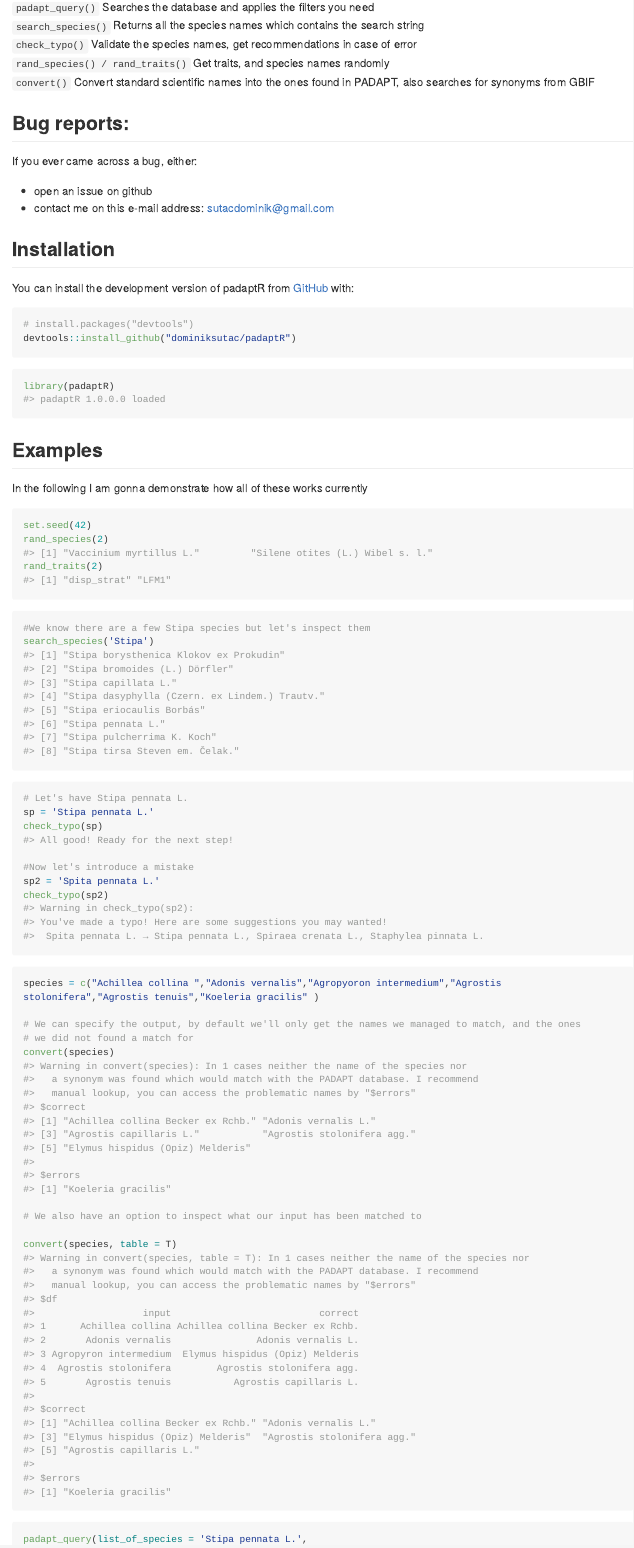
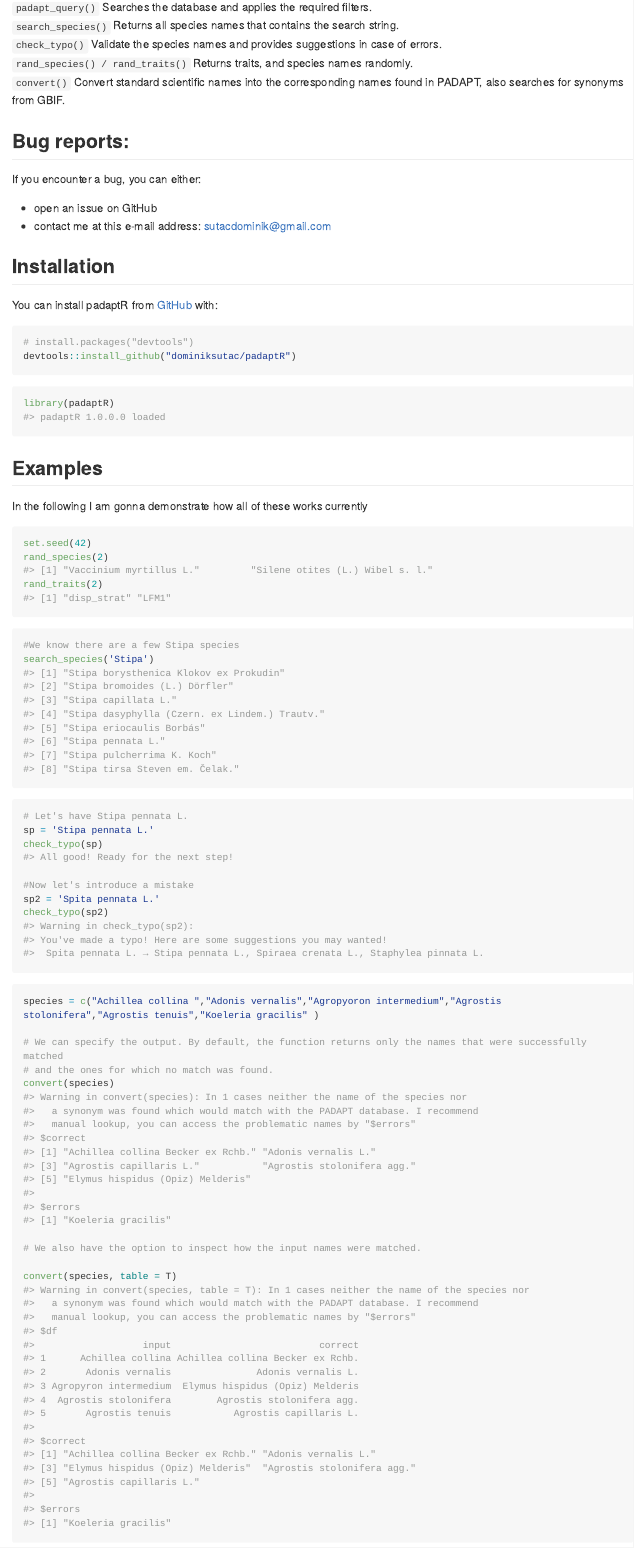
Before and after one commit to dominiksutac/padaptR, an R Markdown document (README.Rmd): the page in a window 1100 px wide, from 340 px down. The pictures show the output file README.md that the author committed with the source, drawn offline in the style of GitHub; long lines of code are wrapped.

Commit message:
Rewrote some documentation.

````diff
--- a/README.Rmd
+++ b/README.Rmd
@@ -28,6 +26,0 @@ So far these are the available functions within this package:
-`padapt_query()` Searches the database and applies the filters you need
-`search_species()` Returns all the species names which contains the search string
-`check_typo()` Validate the species names, get recommendations in case of error
-`rand_species() / rand_traits()` Get traits, and species names randomly
-`convert()` Convert standard scientific names into the ones found in PADAPT, also searches
-for synonyms from GBIF
@@ -34,14 +28,20 @@ for synonyms from GBIF
+`padapt_query()` Searches the database and applies the required filters.
+`search_species()` Returns all species names that contains the search string.
+`check_typo()` Validate the species names and provides suggestions in case of errors.
+`rand_species() / rand_traits()` Returns traits, and species names randomly.
+`convert()` Convert standard scientific names into the corresponding names found in PADAPT, also searches
+for synonyms from GBIF.
 
 ## Bug reports:
 
-If you ever came across a bug, either:
+If you encounter a bug, you can either:
 
-* open an issue on github
-* contact me on this e-mail address: sutacdominik@gmail.com
+* open an issue on GitHub
+* contact me at this e-mail address: sutacdominik@gmail.com
 
 ## Installation
 
-You can install the development version of padaptR from [GitHub](https://github.com/dominiksutac/padaptR) with:
+You can install padaptR from [GitHub](https://github.com/dominiksutac/padaptR) with:
 
 ``` {r, eval = FALSE}
 # install.packages("devtools")
@@ -62,7 +62,7 @@ rand_traits(2)
 ```
 
 ```{r}
-#We know there are a few Stipa species but let's inspect them
+#We know there are a few Stipa species
 search_species('Stipa')
 ```
 
@@ -79,11 +79,11 @@ check_typo(sp2)
 ```{r}
 species = c("Achillea collina ","Adonis vernalis","Agropyoron intermedium","Agrostis stolonifera","Agrostis tenuis","Koeleria gracilis" )
 
-# We can specify the output, by default we'll only get the names we managed to match, and the ones
-# we did not found a match for
+# We can specify the output. By default, the function returns only the names that were successfully matched
+# and the ones for which no match was found.
 convert(species)
 
-# We also have an option to inspect what our input has been matched to
+# We also have the option to inspect how the input names were matched.
 
 convert(species, table = T)
 
````
Also changed, not shown: R/check_typo.R (+8 -9 lines), R/convert.R (+13 -12 lines), R/helpers.R (+2 -2 lines), R/padapt_query.R (+8 -8 lines), R/search_species.R (+2 -2 lines), README.md, README.Rmd (2 more changed lines), 6 other files.
